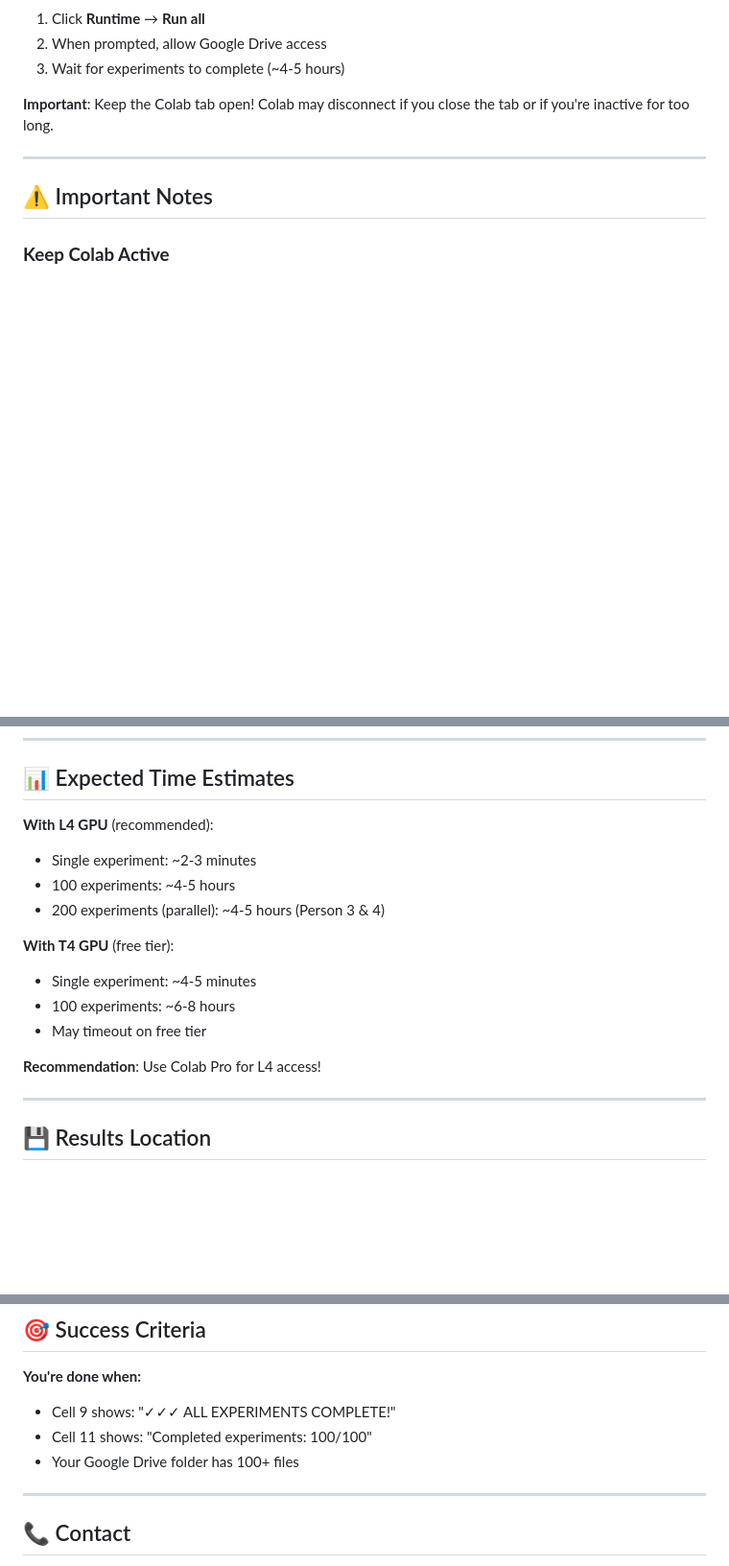
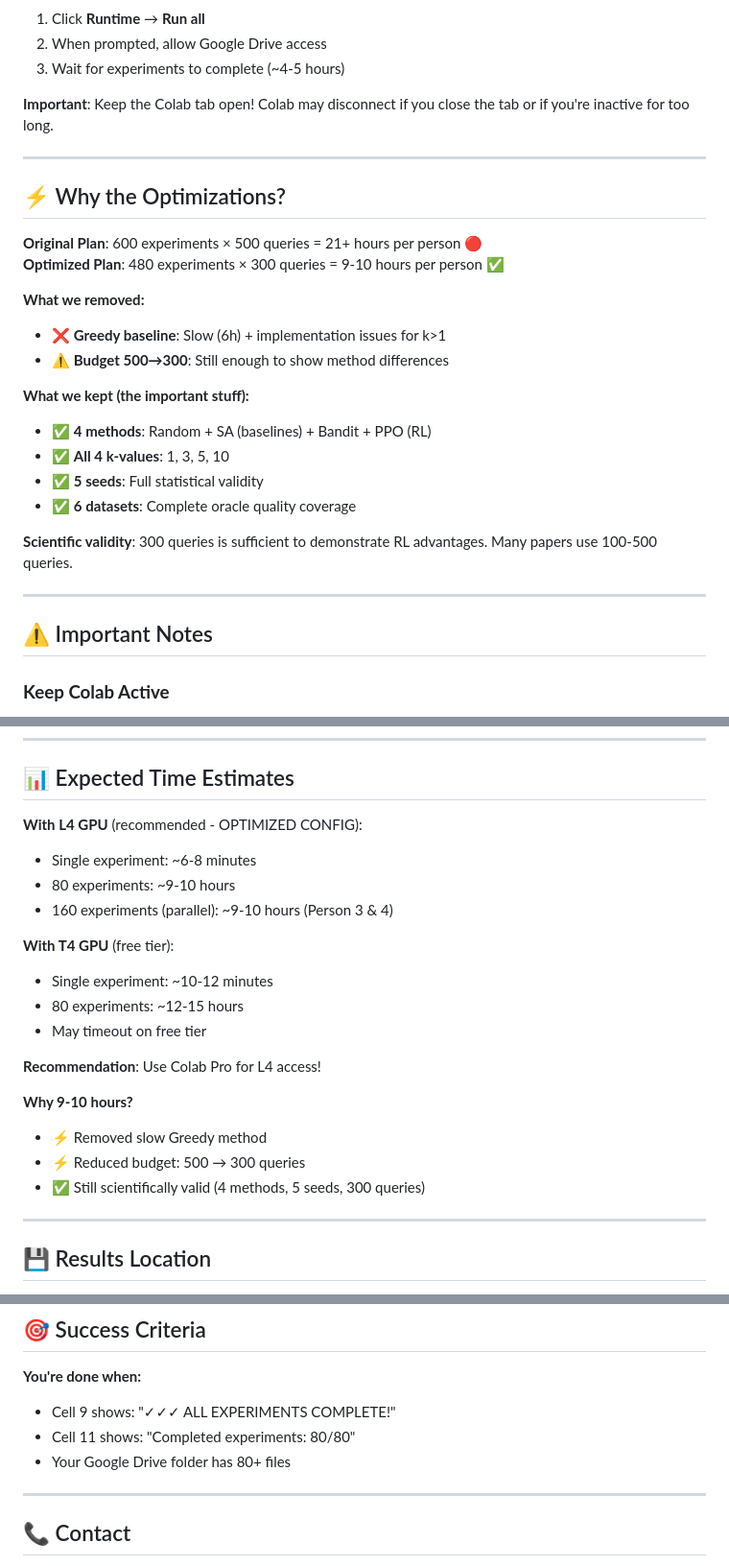
Before and after one commit to xiw-1202/Protein_RL_Project, a Markdown page: TEAM_INSTRUCTIONS.md, 3 parts joined by grey strips. Shown at 96% size. Rendered like a GitHub page; blank space fills up the shorter version.

```diff
--- a/TEAM_INSTRUCTIONS.md
+++ b/TEAM_INSTRUCTIONS.md
@@ -92,6 +97,25 @@ MY_NAME = "Person4B"
 
 ---
 
+## ⚡ Why the Optimizations?
+
+**Original Plan**: 600 experiments × 500 queries = 21+ hours per person 🔴
+**Optimized Plan**: 480 experiments × 300 queries = 9-10 hours per person ✅
+
+**What we removed:**
+- ❌ **Greedy baseline**: Slow (6h) + implementation issues for k>1
+- ⚠️ **Budget 500→300**: Still enough to show method differences
+
+**What we kept (the important stuff):**
+- ✅ **4 methods**: Random + SA (baselines) + Bandit + PPO (RL)
+- ✅ **All 4 k-values**: 1, 3, 5, 10
+- ✅ **5 seeds**: Full statistical validity
+- ✅ **6 datasets**: Complete oracle quality coverage
+
+**Scientific validity**: 300 queries is sufficient to demonstrate RL advantages. Many papers use 100-500 queries.
+
+---
+
 ## ⚠️ Important Notes
 
 ### **Keep Colab Active**
@@ -133,17 +157,22 @@ MY_NAME = "Person4B"
 
 ## 📊 Expected Time Estimates
 
-**With L4 GPU** (recommended):
-- Single experiment: ~2-3 minutes
-- 100 experiments: ~4-5 hours
-- 200 experiments (parallel): ~4-5 hours (Person 3 & 4)
+**With L4 GPU** (recommended - OPTIMIZED CONFIG):
+- Single experiment: ~6-8 minutes
+- 80 experiments: ~9-10 hours
+- 160 experiments (parallel): ~9-10 hours (Person 3 & 4)
 
 **With T4 GPU** (free tier):
-- Single experiment: ~4-5 minutes
-- 100 experiments: ~6-8 hours
+- Single experiment: ~10-12 minutes
+- 80 experiments: ~12-15 hours
 - May timeout on free tier
 
 **Recommendation**: Use Colab Pro for L4 access!
+
+**Why 9-10 hours?**
+- ⚡ Removed slow Greedy method
+- ⚡ Reduced budget: 500 → 300 queries
+- ✅ Still scientifically valid (4 methods, 5 seeds, 300 queries)
 
 ---
 
@@ -232,8 +261,8 @@ Google Drive/
 
 **You're done when:**
 - Cell 9 shows: "✓✓✓ ALL EXPERIMENTS COMPLETE!"
-- Cell 11 shows: "Completed experiments: 100/100"
-- Your Google Drive folder has 100+ files
+- Cell 11 shows: "Completed experiments: 80/80"
+- Your Google Drive folder has 80+ files
 
 ---
 
```
Also changed, not shown: other parts of TEAM_INSTRUCTIONS.md (+38 -24 lines).
